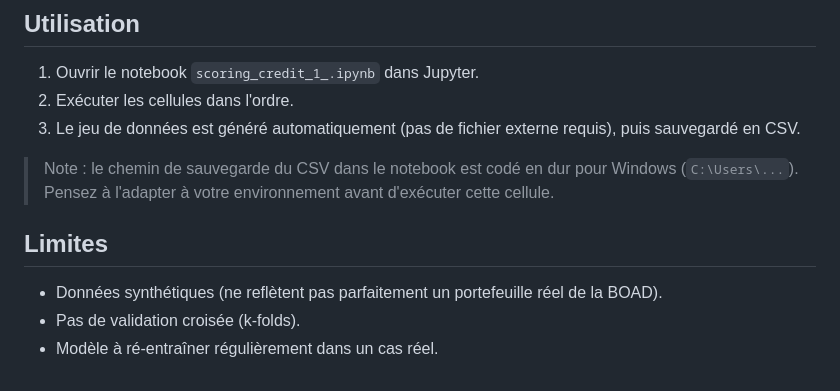
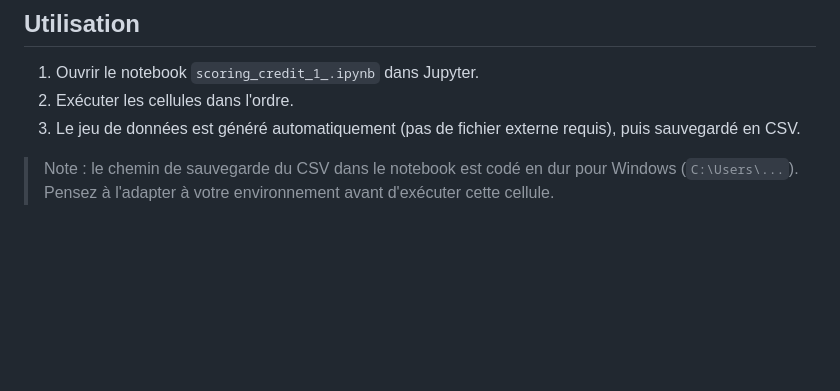
Before and after one commit to jerome-byte/Analyse-de-risque-de-cr-dit, a Markdown page: README.md, the part around the change. Rendered like a GitHub page; blank space fills up the shorter version.

Commit message:
Remove limitations from README
Removed limitations section from README.

```diff
--- a/README.md
+++ b/README.md
@@ -69,9 +69,3 @@ pip install pandas numpy matplotlib seaborn scikit-learn
 3. Le jeu de données est généré automatiquement (pas de fichier externe requis), puis sauvegardé en CSV.
 
 > Note : le chemin de sauvegarde du CSV dans le notebook est codé en dur pour Windows (`C:\Users\...`). Pensez à l'adapter à votre environnement avant d'exécuter cette cellule.
-
-## Limites
-
-- Données synthétiques (ne reflètent pas parfaitement un portefeuille réel de la BOAD).
-- Pas de validation croisée (k-folds).
-- Modèle à ré-entraîner régulièrement dans un cas réel.
```
